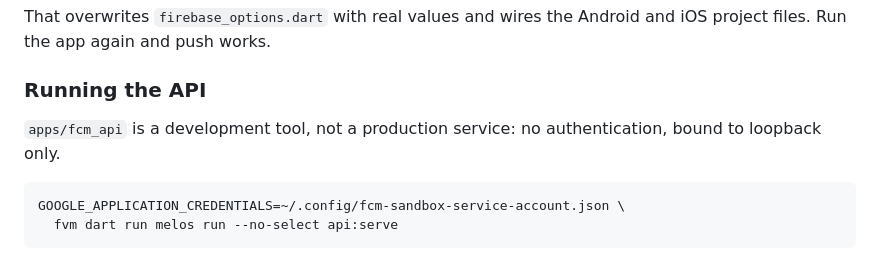
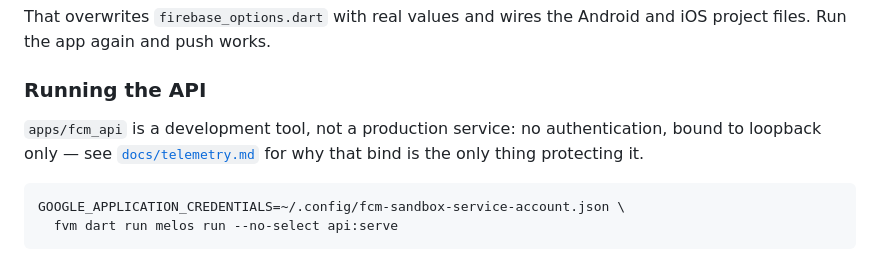
Before and after one commit to netglade/fcm_playground, a Markdown page: README.md, the part around the change. GitHub-like rendering.

````diff
--- a/README.md
+++ b/README.md
@@ -78,7 +78,9 @@ Android and iOS project files. Run the app again and push works.
 ### Running the API
 
 `apps/fcm_api` is a development tool, not a production service: no
-authentication, bound to loopback only.
+authentication, bound to loopback only — see
+[`docs/telemetry.md`](docs/telemetry.md) for why that bind is the only
+thing protecting it.
 
 ```bash
 GOOGLE_APPLICATION_CREDENTIALS=~/.config/fcm-sandbox-service-account.json \
````
Also changed, not shown: docs/telemetry.md (+12 -0 lines).
